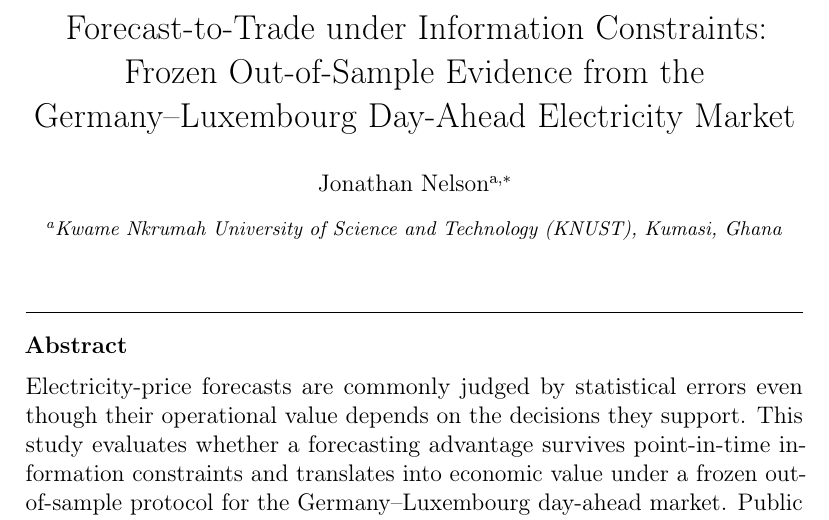
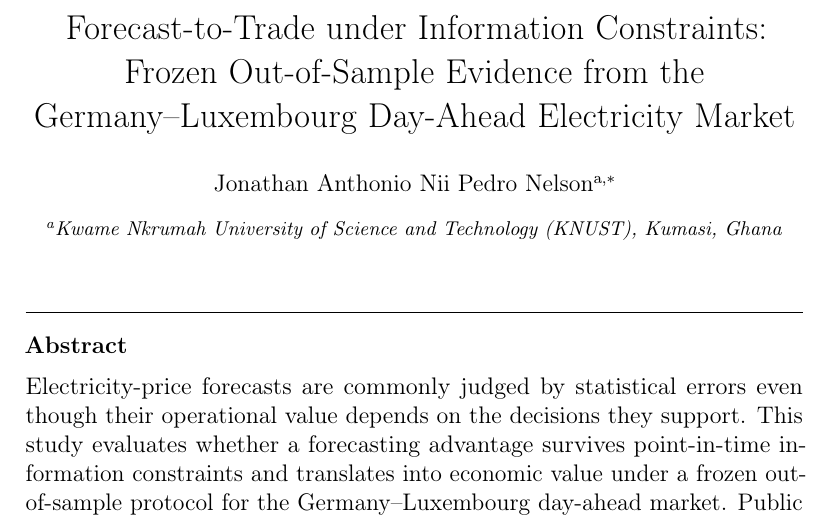
Before and after one commit to Jonathanerrils/european-power-forecast-trade, a LaTeX paper (manuscript/main.tex): part of page 1 of 46, cut so that both start at the same text. Compiled offline with pdfLaTeX.

Commit message:
Sync final author name with submission manuscript

```diff
--- a/manuscript/main.tex
+++ b/manuscript/main.tex
@@ -33,7 +33,7 @@
 
 \title{Forecast-to-Trade under Information Constraints: Frozen Out-of-Sample Evidence from the Germany--Luxembourg Day-Ahead Electricity Market}
 
-\author[knust]{Jonathan Nelson\corref{cor1}}
+\author[knust]{Jonathan Anthonio Nii Pedro Nelson\corref{cor1}}
 \ead{jonathannelson707@gmail.com}
 \cortext[cor1]{Corresponding author.}
 \address[knust]{Kwame Nkrumah University of Science and Technology (KNUST), Kumasi, Ghana}
```
